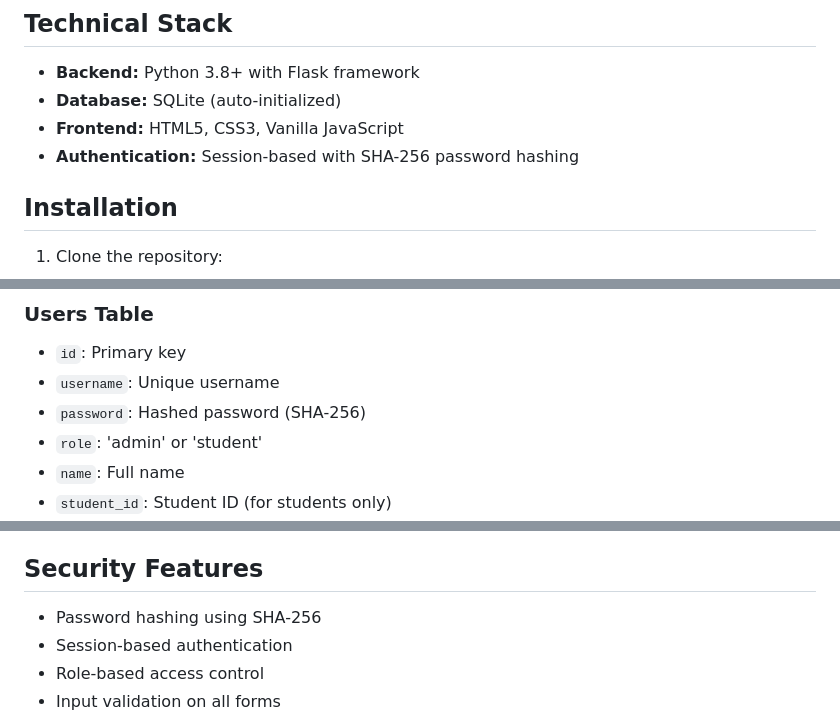
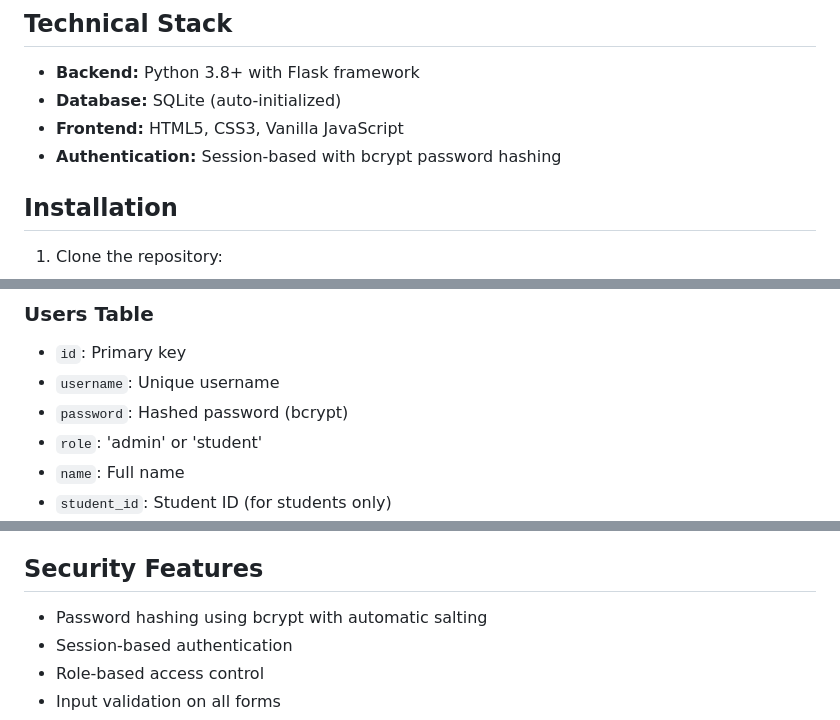
Before and after one commit to AshKingQ/new-checkin, a Markdown page: README.md, 3 parts joined by grey strips. GitHub-like rendering.

Commit message:
Update README documentation to reflect bcrypt password hashing
Co-authored-by: AshKingQ <164478064+AshKingQ@users.noreply.github.com>

```diff
--- a/README.md
+++ b/README.md
@@ -25,7 +25,7 @@ A complete web-based student attendance system built with Python 3.8, Flask, SQL
 - **Backend:** Python 3.8+ with Flask framework
 - **Database:** SQLite (auto-initialized)
 - **Frontend:** HTML5, CSS3, Vanilla JavaScript
-- **Authentication:** Session-based with SHA-256 password hashing
+- **Authentication:** Session-based with bcrypt password hashing
 
 ## Installation
 
@@ -107,7 +107,7 @@ new-checkin/
 ### Users Table
 - `id`: Primary key
 - `username`: Unique username
-- `password`: Hashed password (SHA-256)
+- `password`: Hashed password (bcrypt)
 - `role`: 'admin' or 'student'
 - `name`: Full name
 - `student_id`: Student ID (for students only)
@@ -131,7 +131,7 @@ new-checkin/
 
 ## Security Features
 
-- Password hashing using SHA-256
+- Password hashing using bcrypt with automatic salting
 - Session-based authentication
 - Role-based access control
 - Input validation on all forms
```
